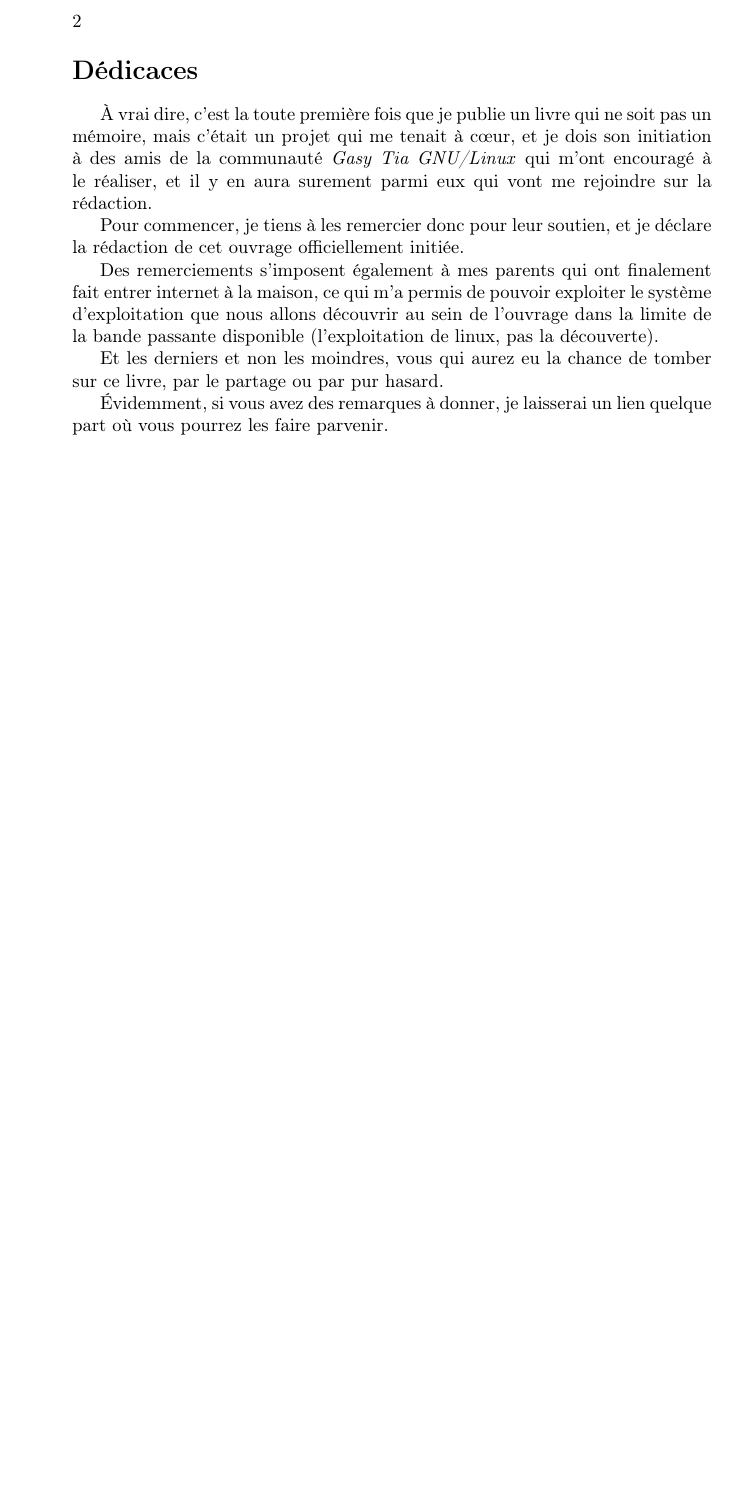
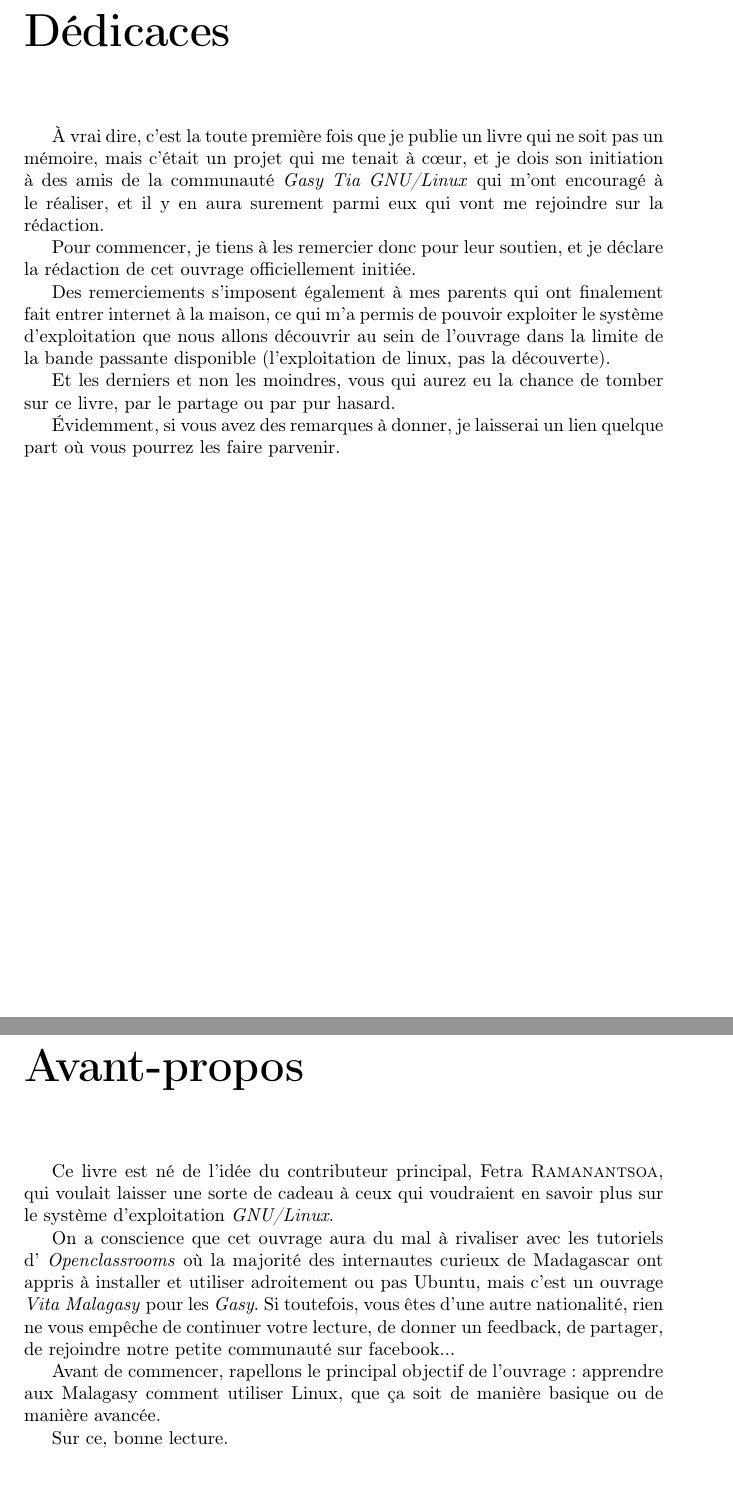
Before and after one commit to gl-prout/mianara-linux, a LaTeX book (main.tex, which reads tex/frontmatter/c_avantpropos.tex, tex/frontmatter/c_dedicaces.tex, tex/frontmatter/front.tex): part of page 2 of 2 before the commit and two parts of pages 2 and 3 of 3 after it, the two joined at a grey line, cut at the place of the change, the shorter picture padded with empty space. Compiled offline with pdfLaTeX.

Commit message:
one sided book

```diff
--- a/main.tex
+++ b/main.tex
@@ -1,4 +1,4 @@
-\documentclass[a4paper]{book}
+\documentclass[a4paper,oneside]{book}
 \usepackage[utf8]{inputenc}
 \usepackage[T1]{fontenc}
 \usepackage[francais]{babel}
--- /dev/null
+++ b/tex/frontmatter/c_avantpropos.tex
@@ -0,0 +1,19 @@
+% Avant-propos
+\chapter*{Avant-propos}
+
+Ce livre est né de l'idée du contributeur principal, Fetra \bsc{Ramanantsoa},
+qui voulait laisser une sorte de cadeau à ceux qui voudraient en savoir plus sur
+le système d'exploitation \emph{GNU/Linux}.
+
+On a conscience que cet ouvrage aura du mal à rivaliser avec les tutoriels d'
+\emph{Openclassrooms} où la majorité des internautes curieux de Madagascar ont
+appris à installer et utiliser adroitement ou pas Ubuntu, mais c'est un ouvrage
+\emph{Vita Malagasy} pour les \emph{Gasy}. Si toutefois, vous êtes d'une autre
+nationalité, rien ne vous empêche de continuer votre lecture, de donner un
+feedback, de partager, de rejoindre notre petite communauté sur facebook...
+
+Avant de commencer, rapellons le principal objectif de l'ouvrage : apprendre aux
+Malagasy comment utiliser Linux, que ça soit de manière basique ou de manière
+avancée.
+
+Sur ce, bonne lecture.
--- a/tex/frontmatter/s_dedicaces.tex
+++ b/tex/frontmatter/c_dedicaces.tex
@@ -1,5 +1,5 @@
 % Dédicaces
-\section*{Dédicaces}
+\chapter*{Dédicaces}
 
 À vrai dire, c'est la toute première fois que je publie un livre qui ne soit
 pas un mémoire, mais c'était un projet qui me tenait à c\oe{}ur, et je dois son
--- a/tex/frontmatter/front.tex
+++ b/tex/frontmatter/front.tex
@@ -1,2 +1,4 @@
 % Préface - Avant-propos - Intro
-\input{tex/frontmatter/s_dedicaces.tex}
+\input{tex/frontmatter/c_dedicaces.tex}
+
+\input{tex/frontmatter/c_avantpropos.tex}
```
